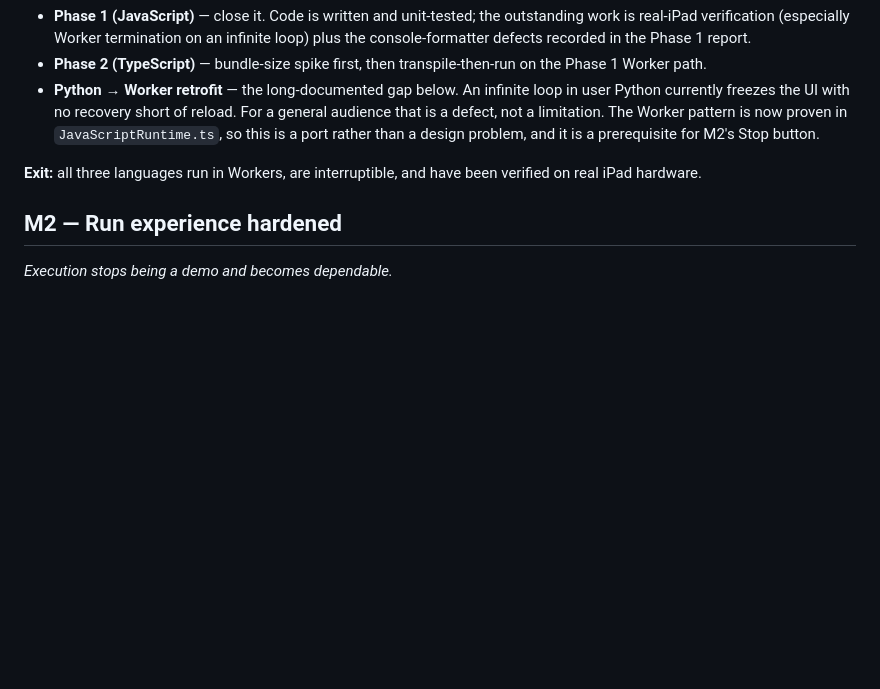
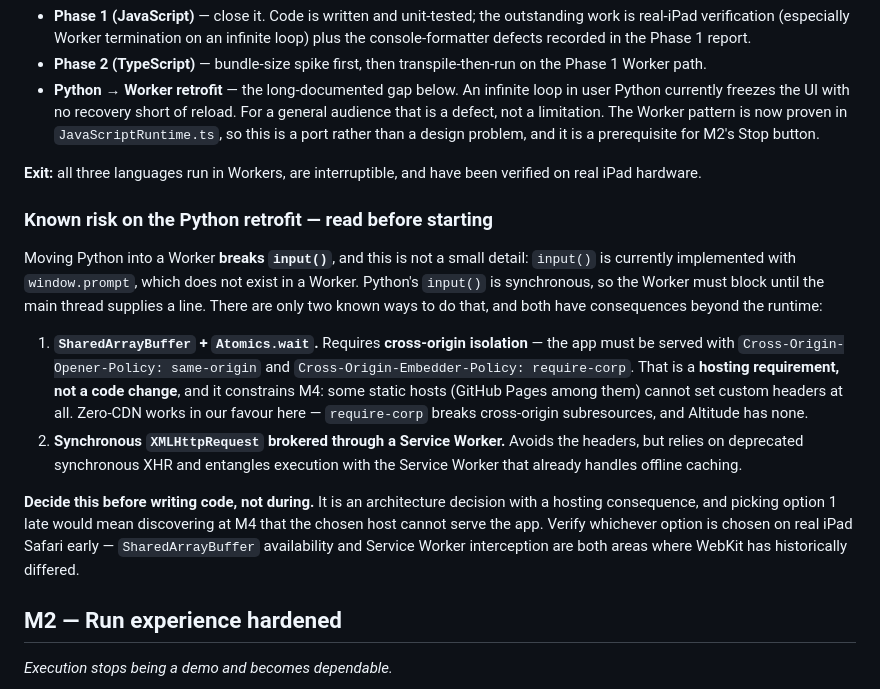
Before and after one commit to euoworkgr-cmyk/IDE-for-iPad-, a Markdown page: PROJECT DIRECTION.md, the part around the change. Rendered like a GitHub page; blank space fills up the shorter version.

Commit message:
Record the input() blocker on M1's Python-to-Worker retrofit
Moving Python into a Worker breaks input(), which is currently implemented
with window.prompt - a function that does not exist in a Worker. Python's
input() is synchronous, so the Worker has to block until the main thread
supplies a line, and there are only two known ways to do that:

- SharedArrayBuffer with Atomics.wait, which requires cross-origin isolation
  via COOP/COEP response headers. That is a hosting requirement rather than a
  code change, and it reaches forward into M4: some static hosts, GitHub Pages
  included, cannot set custom headers at all.
- Synchronous XMLHttpRequest brokered through a Service Worker, which avoids
  the headers but depends on deprecated sync XHR and entangles execution with
  the Service Worker already used for offline caching.

Recording it in the roadmap because it is an architecture decision with a
hosting consequence, and it sits directly on the critical path: M2's Stop
button depends on this retrofit. Choosing the SharedArrayBuffer route late
would mean discovering at release time that the chosen host cannot serve the
app.

Co-Authored-By: Claude Opus 5 <noreply@anthropic.com>
Claude-Session: https://claude.ai/code/session_01D1b1Wi7JzSBaassVta3CAt

```diff
--- a/PROJECT DIRECTION.md
+++ b/PROJECT DIRECTION.md
@@ -133,6 +133,32 @@ the product reaches users while the native shell is built.
 **Exit:** all three languages run in Workers, are interruptible, and have been
 verified on real iPad hardware.
 
+### Known risk on the Python retrofit — read before starting
+
+Moving Python into a Worker **breaks `input()`**, and this is not a small
+detail: `input()` is currently implemented with `window.prompt`, which does not
+exist in a Worker. Python's `input()` is synchronous, so the Worker must block
+until the main thread supplies a line. There are only two known ways to do
+that, and both have consequences beyond the runtime:
+
+1. **`SharedArrayBuffer` + `Atomics.wait`.** Requires **cross-origin
+   isolation** — the app must be served with `Cross-Origin-Opener-Policy:
+   same-origin` and `Cross-Origin-Embedder-Policy: require-corp`. That is a
+   **hosting requirement, not a code change**, and it constrains M4: some
+   static hosts (GitHub Pages among them) cannot set custom headers at all.
+   Zero-CDN works in our favour here — `require-corp` breaks cross-origin
+   subresources, and Altitude has none.
+2. **Synchronous `XMLHttpRequest` brokered through a Service Worker.** Avoids
+   the headers, but relies on deprecated synchronous XHR and entangles
+   execution with the Service Worker that already handles offline caching.
+
+**Decide this before writing code, not during.** It is an architecture
+decision with a hosting consequence, and picking option 1 late would mean
+discovering at M4 that the chosen host cannot serve the app. Verify whichever
+option is chosen on real iPad Safari early — `SharedArrayBuffer` availability
+and Service Worker interception are both areas where WebKit has historically
+differed.
+
 ## M2 — Run experience hardened
 
 *Execution stops being a demo and becomes dependable.*
```
